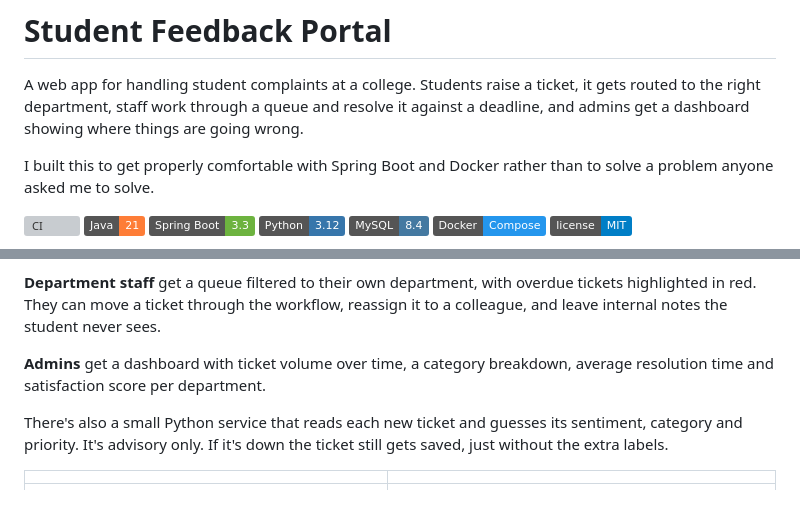
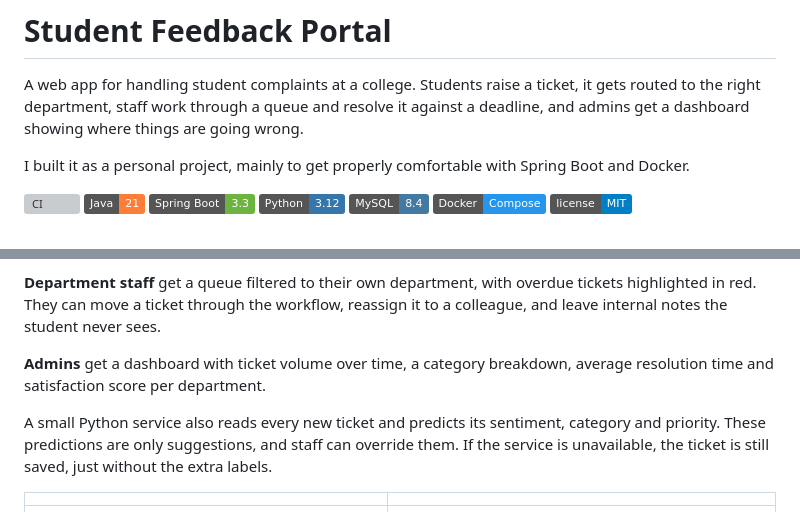
Before and after one commit to adwitiyashukla/student-feedback-portal, a Markdown page: README.md, 2 parts joined by grey strips. Drawn GitHub-style; badges without logos; grey boxes are pictures that could not be loaded.

```diff
--- a/README.md
+++ b/README.md
@@ -4,8 +4,7 @@ A web app for handling student complaints at a college. Students raise a ticket,
 the right department, staff work through a queue and resolve it against a deadline, and admins get
 a dashboard showing where things are going wrong.
 
-I built this to get properly comfortable with Spring Boot and Docker rather than to solve a problem
-anyone asked me to solve.
+I built it as a personal project, mainly to get properly comfortable with Spring Boot and Docker.
 
 [![CI](https://github.com/adwitiyashukla/student-feedback-portal/actions/workflows/ci.yml/badge.svg)](https://github.com/adwitiyashukla/student-feedback-portal/actions/workflows/ci.yml)
 ![Java](https://img.shields.io/badge/Java-21-orange)
@@ -30,9 +29,9 @@ notes the student never sees.
 **Admins** get a dashboard with ticket volume over time, a category breakdown, average resolution
 time and satisfaction score per department.
 
-There's also a small Python service that reads each new ticket and guesses its sentiment, category
-and priority. It's advisory only. If it's down the ticket still gets saved, just without the extra
-labels.
+A small Python service also reads every new ticket and predicts its sentiment, category and
+priority. These predictions are only suggestions, and staff can override them. If the service is
+unavailable, the ticket is still saved, just without the extra labels.
 
 | | |
 |---|---|
```
